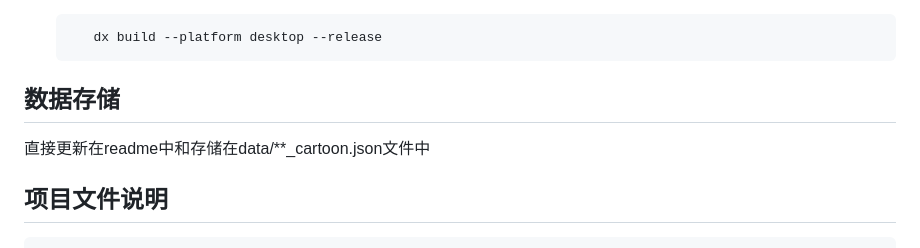
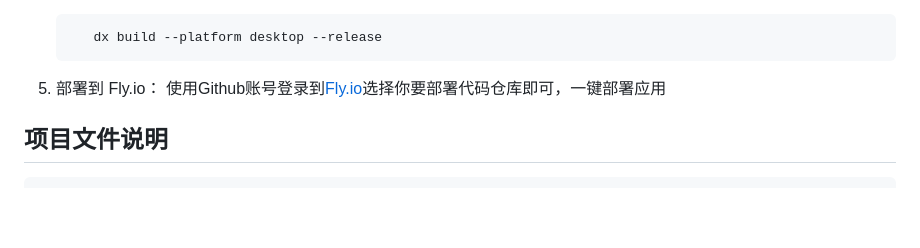
Before and after one commit to bruceblink/ani-tracker, a Markdown page: README.md, the part around the change. Rendered like a GitHub page; blank space fills up the shorter version.

Commit message:
chore: 更新readme中的应用部署步骤

````diff
--- a/README.md
+++ b/README.md
@@ -46,9 +46,9 @@
       dx build --platform desktop --release
    ```
 
-## 数据存储
+5. 部署到 Fly.io：
+    使用Github账号登录到[Fly.io](https://fly.io/dashboard/likanug/new)选择你要部署代码仓库即可，一键部署应用
 
-直接更新在readme中和存储在data/**_cartoon.json文件中
 
 ## 项目文件说明
 
````
